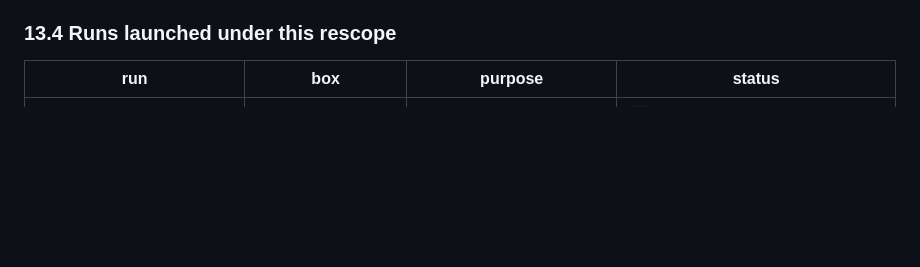
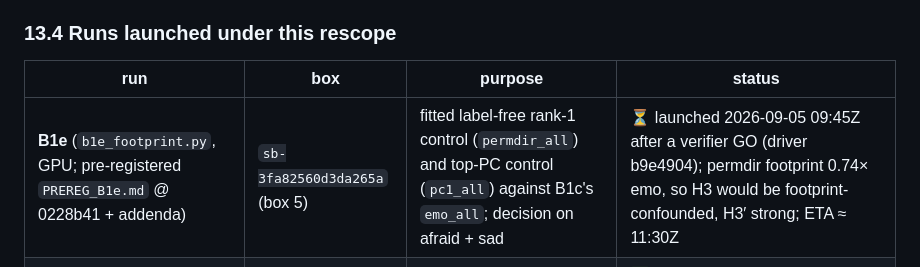
Before and after one commit to Manan-Wadhwa/affective-coupling-llm-agents, a Markdown page: docs/planning/RESEARCH_PLAN.md, the part around the change. Drawn GitHub-style; blank space fills up the shorter version.

Commit message:
plan: B1e row

```diff
--- a/docs/planning/RESEARCH_PLAN.md
+++ b/docs/planning/RESEARCH_PLAN.md
@@ -854,6 +854,7 @@ manipulation check independent of the ablated subspace; a rewrite design that su
 
 | run | box | purpose | status |
 |---|---|---|---|
+| **B1e** (`b1e_footprint.py`, GPU; pre-registered `PREREG_B1e.md` @ 0228b41 + addenda) | `sb-3fa82560d3da265a` (box 5) | fitted label-free rank-1 control (`permdir_all`) and top-PC control (`pc1_all`) against B1c's `emo_all`; decision on afraid + sad | ⏳ launched 2026-09-05 09:45Z after a verifier GO (driver b9e4904); permdir footprint 0.74× emo, so H3 would be footprint-confounded, H3′ strong; ETA ≈ 11:30Z |
 | A2 reruns (`runner_box6.sh`) | `sb-202c42d30b800e74` (box 6) | 8B fixed-λ arm (layers 14, 21, 27; anchor 600); 27B layer 54 at anchors 600 and 2000 | ✅ all done by 07:48Z: 8B 3 layers (report 24), layer 54 at both anchors (report 25); the first 8B launch failed on k (pool built with k = 220) and was relaunched |
 | **B1d** (`b1d_subspace.py`, GPU; pre-registered `PREREG_B1d.md` @ c3a38b4) | `sb-3fa82560d3da265a` (box 5) | rank-5 class-mean subspace ablation hs 13–63 with permuted-label and random-frame controls; decision `sub_all − perm_all` | ✅ complete 08:31Z: verdict **instrument_failed** (report 27, `b1d.*`): the rank-5 subspace is not a clean instrument (readout baseline shifts; passes §4.2 for 3/6), and the label-permuted control itself blocks transfer for afraid/sad/angry — footprint alone blocks. Median `sub − perm` 0.14 [−0.03, 0.29] |
 | **B1c** (`b1c_alllayer.py`, GPU; B1's probe pool; pre-registered `PREREG_B1c.md` @ cc2dc32) | `sb-58e32f35598fd1b0` (box 3) | all-layer ablation hs 13–63, `rand_all`, `text`/`text_keep`, 4 doses, median-fraction decision rule | ✅ complete 22:05Z: verdict **H1** (0.09 [0.04, 0.25]); 8 `b1c.*` entries quotable; report 22 + blind critique; see §13.5 |
```
